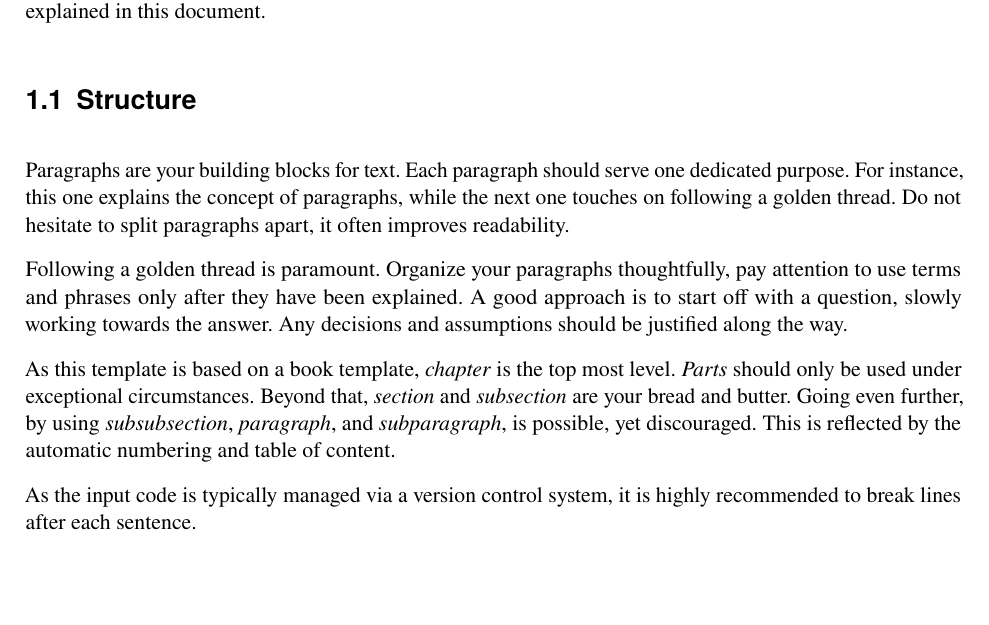
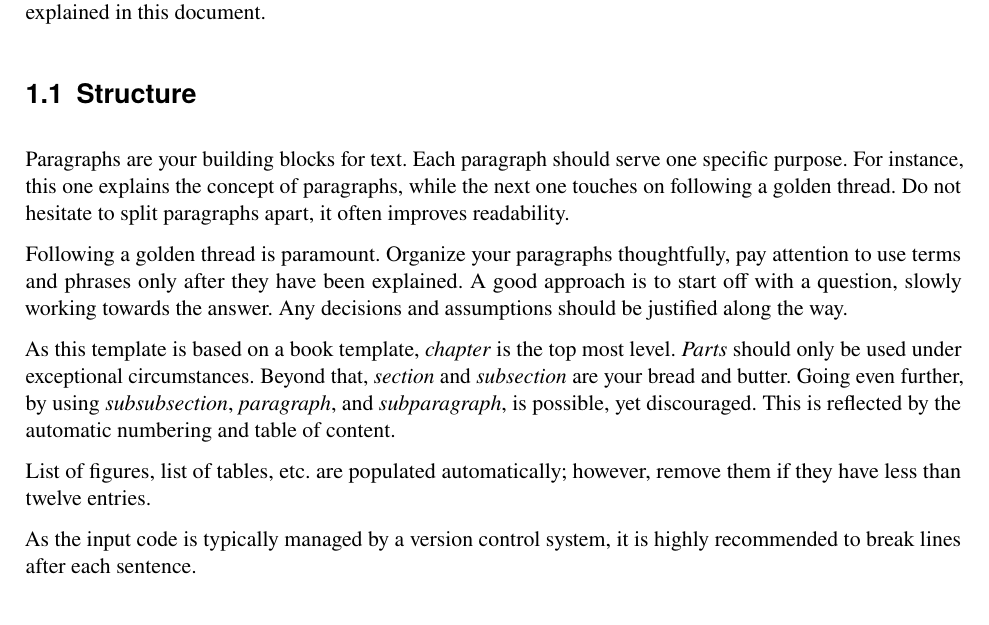
Before and after one commit to uibk-dps-teaching/DPS-LaTeX, a LaTeX thesis (document.tex, which reads 01_running_text.tex): part of page 17 of 33, cut so that both start at the same text, the shorter picture padded with empty space. Compiled offline with pdfLaTeX.

Commit message:
Add note about removing short list of ...

```diff
--- a/01_running_text.tex
+++ b/01_running_text.tex
@@ -9,7 +9,7 @@ Turn to the \emph{Chicago Manual of Style}\footnote{\url{https://www.chicagomanu
 \section{Structure}
 
 Paragraphs are your building blocks for text.
-Each paragraph should serve one dedicated purpose.
+Each paragraph should serve one specific purpose.
 For instance, this one explains the concept of paragraphs, while the next one touches on following a golden thread.
 Do not hesitate to split paragraphs apart, it often improves readability.
 
@@ -24,7 +24,9 @@ Beyond that, \emph{section} and \emph{subsection} are your bread and butter.
 Going even further, by using \emph{subsubsection}, \emph{paragraph}, and \emph{subparagraph}, is possible, yet discouraged.
 This is reflected by the automatic numbering and table of content.
 
-As the input code is typically managed via a version control system, it is highly recommended to break lines after each sentence.
+List of figures, list of tables, etc. are populated automatically; however, remove them if they have less than twelve entries.
+
+As the input code is typically managed by a version control system, it is highly recommended to break lines after each sentence.
 
 \section{Text Modifiers}
 
```
